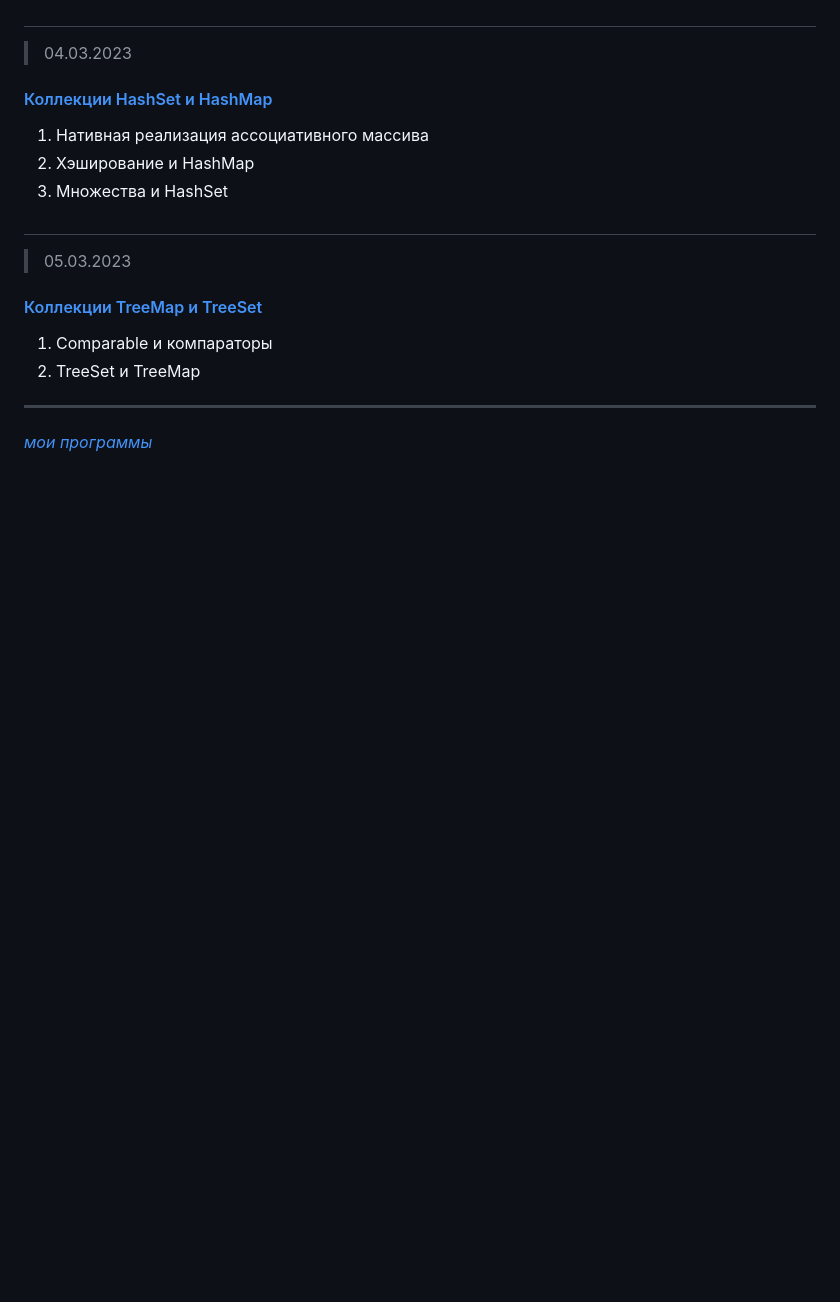
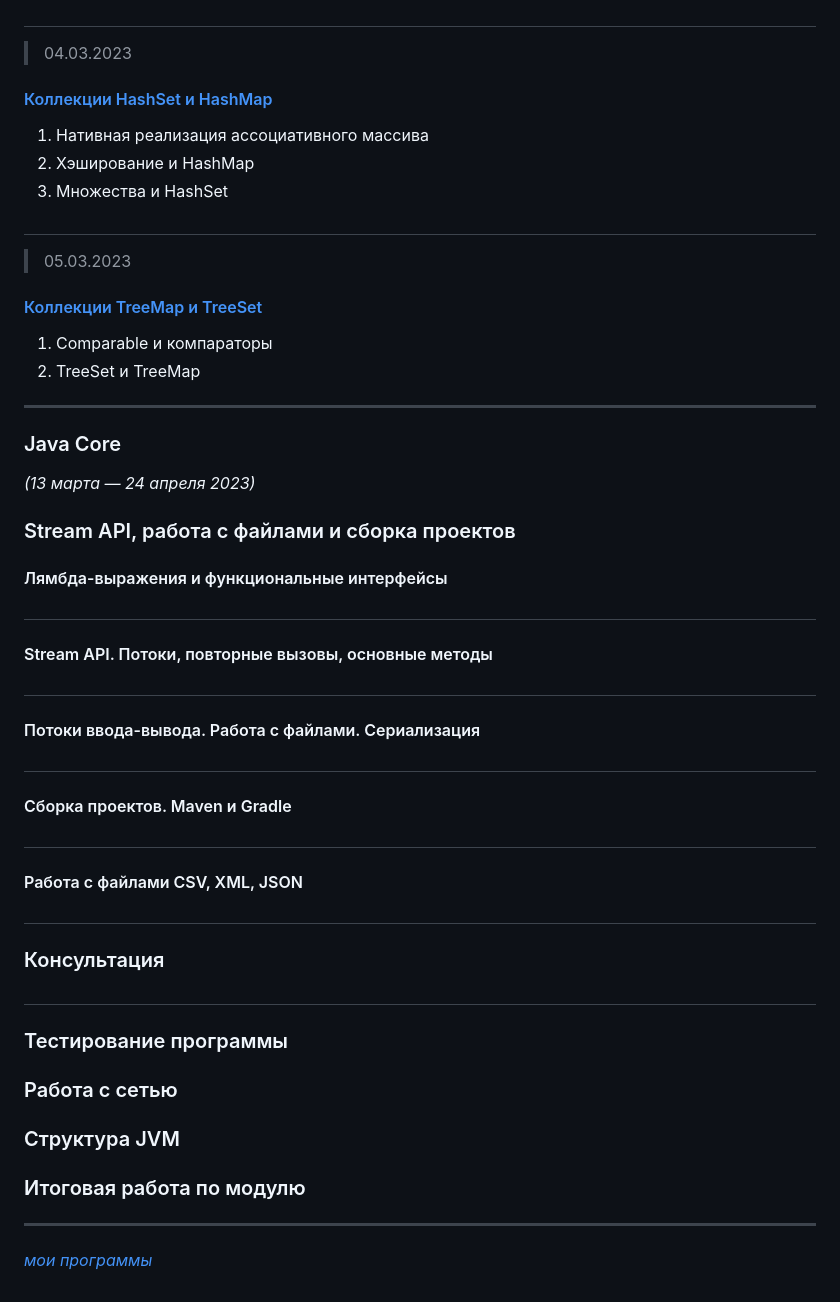
Before and after one commit to UniMWS/Lesson, a Markdown page: JDCP-6/README.md, the part around the change. Drawn GitHub-style; blank space fills up the shorter version.

```diff
--- a/JDCP-6/README.md
+++ b/JDCP-6/README.md
@@ -147,4 +147,30 @@
 2. TreeSet и TreeMap
 
 ---
+
+### Java Core
+*(13 марта — 24 апреля 2023)*
+
+### Stream API, работа с файлами и сборка проектов
+#### Лямбда-выражения и функциональные интерфейсы
+#
+#### Stream API. Потоки, повторные вызовы, основные методы
+#
+#### Потоки ввода-вывода. Работа с файлами. Сериализация
+#
+#### Сборка проектов. Maven и Gradle
+#
+#### Работа с файлами CSV, XML, JSON
+#
+### Консультация
+#
+### Тестирование программы
+
+### Работа с сетью
+
+### Структура JVM
+
+### Итоговая работа по модулю
+
+---
 [*мои программы*](/README.md)
```
